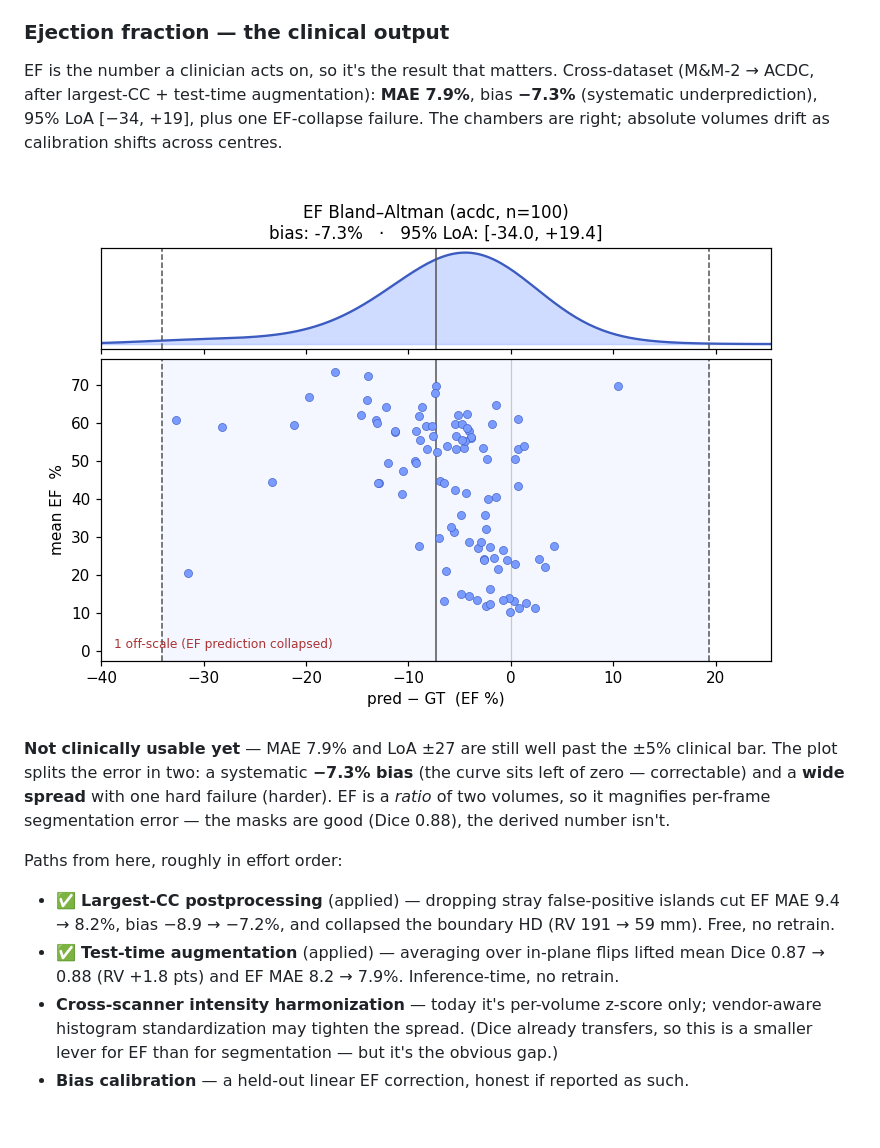
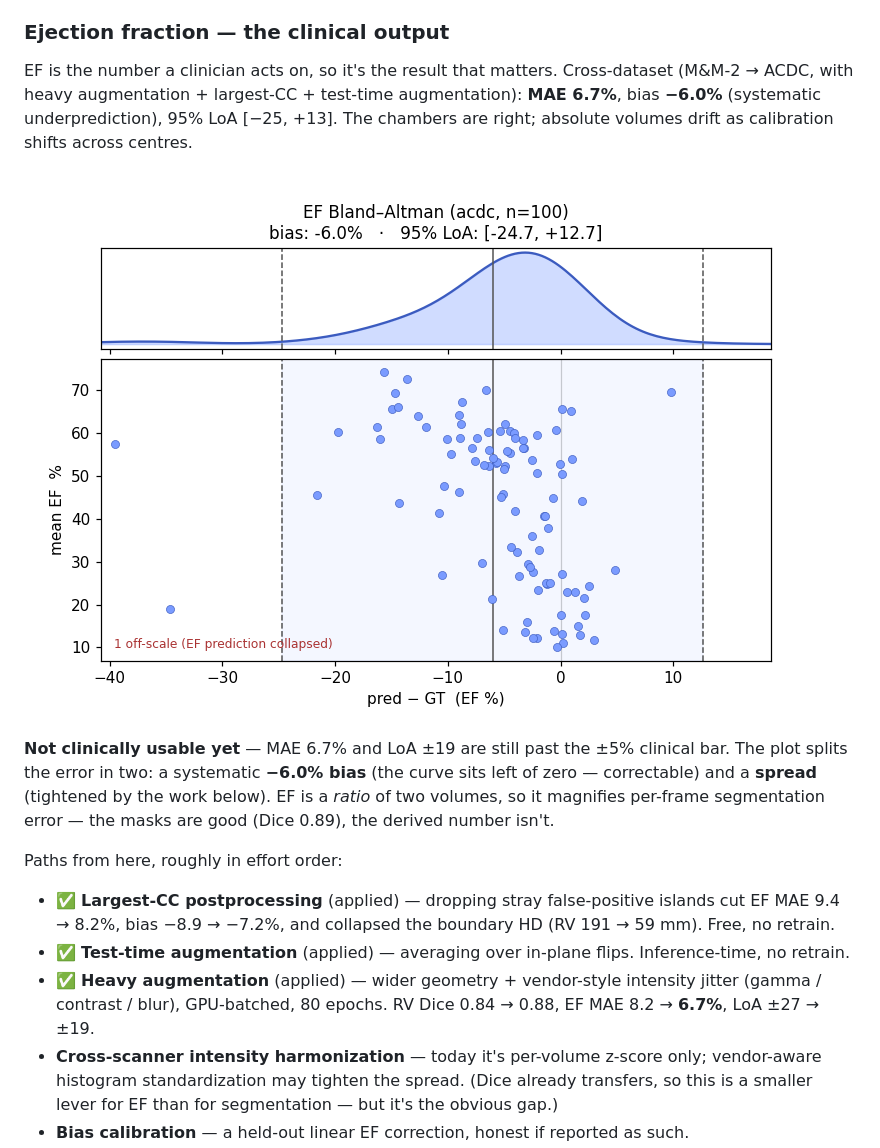
Before and after one commit to dimiturtrz/systole, a Markdown page: README.md, the part around one of its changes. GitHub-like rendering; pictures changed too: cardioseg/docs/media/ef_bland_altman.png; blank space fills up the shorter version.

```diff
--- a/README.md
+++ b/README.md
@@ -35,22 +35,23 @@ set up for **domain generalization**: trained on multi-vendor **M&M-2** (360 sub
 
 ### Ejection fraction — the clinical output
 EF is the number a clinician acts on, so it's the result that matters. Cross-dataset
-(M&M-2 → ACDC, after largest-CC + test-time augmentation): **MAE 7.9%**, bias **−7.3%**
-(systematic underprediction), 95% LoA [−34, +19], plus one EF-collapse failure. The chambers are
-right; absolute volumes drift as calibration shifts across centres.
+(M&M-2 → ACDC, with heavy augmentation + largest-CC + test-time augmentation): **MAE 6.7%**,
+bias **−6.0%** (systematic underprediction), 95% LoA [−25, +13]. The chambers are right;
+absolute volumes drift as calibration shifts across centres.
 
 ![EF Bland–Altman — M&M-2 model on held-out ACDC: error distribution + bias / 95% LoA](cardioseg/docs/media/ef_bland_altman.png)
 
-**Not clinically usable yet** — MAE 7.9% and LoA ±27 are still well past the ±5% clinical bar. The
-plot splits the error in two: a systematic **−7.3% bias** (the curve sits left of zero —
-correctable) and a **wide spread** with one hard failure (harder). EF is a *ratio* of two volumes,
-so it magnifies per-frame segmentation error — the masks are good (Dice 0.88), the derived number isn't.
+**Not clinically usable yet** — MAE 6.7% and LoA ±19 are still past the ±5% clinical bar. The
+plot splits the error in two: a systematic **−6.0% bias** (the curve sits left of zero —
+correctable) and a **spread** (tightened by the work below). EF is a *ratio* of two volumes,
+so it magnifies per-frame segmentation error — the masks are good (Dice 0.89), the derived number isn't.
 
 Paths from here, roughly in effort order:
 - ✅ **Largest-CC postprocessing** (applied) — dropping stray false-positive islands cut EF MAE
   9.4 → 8.2%, bias −8.9 → −7.2%, and collapsed the boundary HD (RV 191 → 59 mm). Free, no retrain.
-- ✅ **Test-time augmentation** (applied) — averaging over in-plane flips lifted mean Dice
-  0.87 → 0.88 (RV +1.8 pts) and EF MAE 8.2 → 7.9%. Inference-time, no retrain.
+- ✅ **Test-time augmentation** (applied) — averaging over in-plane flips. Inference-time, no retrain.
+- ✅ **Heavy augmentation** (applied) — wider geometry + vendor-style intensity jitter (gamma /
+  contrast / blur), GPU-batched, 80 epochs. RV Dice 0.84 → 0.88, EF MAE 8.2 → **6.7%**, LoA ±27 → ±19.
 - **Cross-scanner intensity harmonization** — today it's per-volume z-score only; vendor-aware
   histogram standardization may tighten the spread. (Dice already transfers, so this is a smaller
   lever for EF than for segmentation — but it's the obvious gap.)
```
Also changed, not shown: other parts of README.md (+8 -8 lines), ROADMAP.md (+8 -6 lines), cardioseg/README.md (+9 -8 lines), cardioseg/docs/media/boundary_kde.png, 2 other files.
